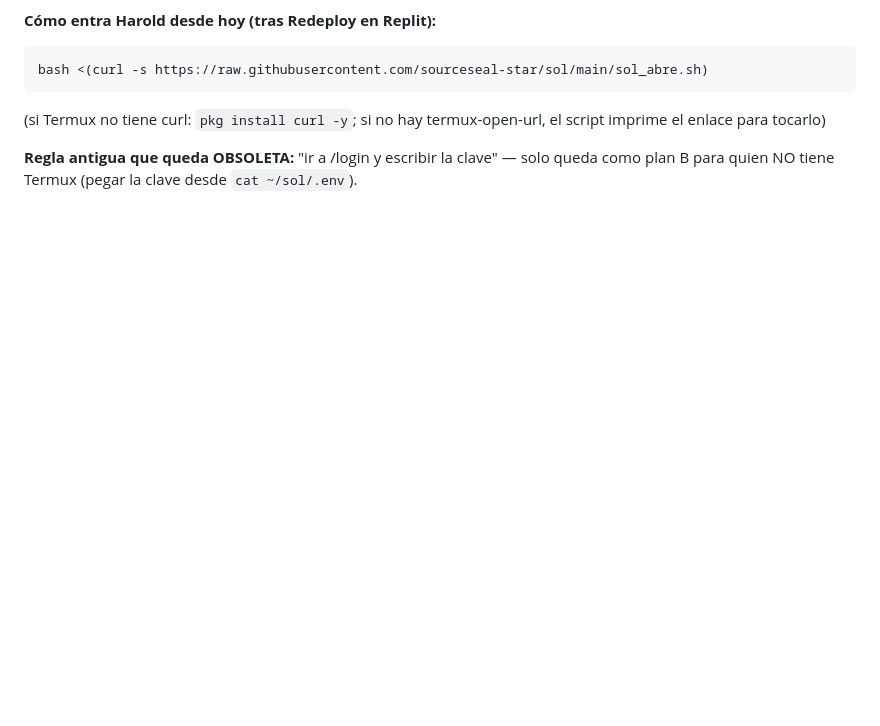
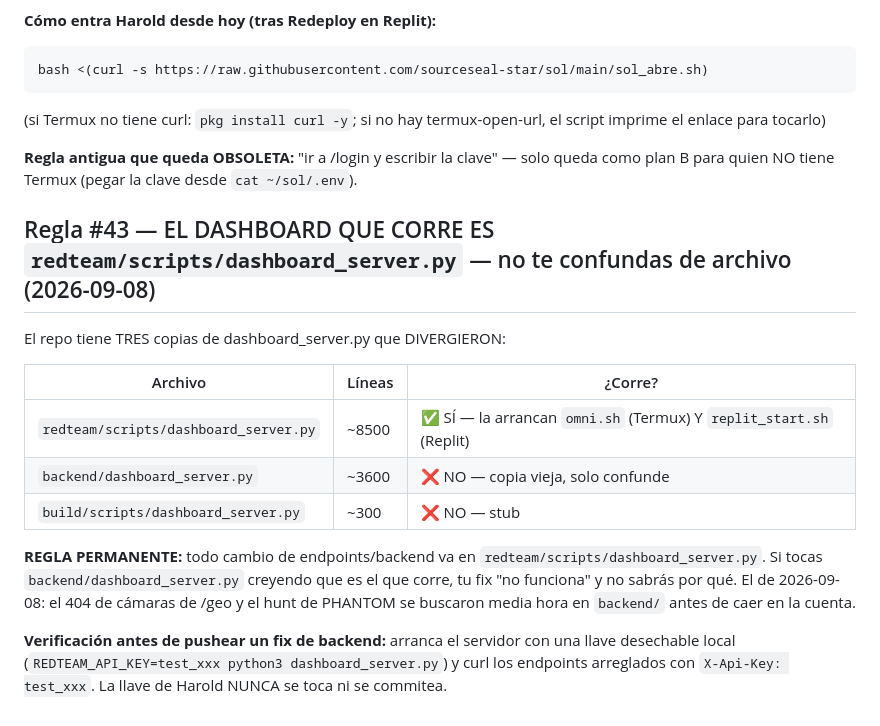
Before and after one commit to sourceseal-star/Red-team-tauri, a Markdown page: LEEME_PRIMERO.md, the part around the change. GitHub-like rendering; blank space fills up the shorter version.

Commit message:
docs: Regla #43 — el dashboard que corre es redteam/scripts/dashboard_server.py (3 copias divergidas: backend/ y build/ son señuelos)

```diff
--- a/LEEME_PRIMERO.md
+++ b/LEEME_PRIMERO.md
@@ -1409,3 +1409,24 @@ el script imprime el enlace para tocarlo)
 **Regla antigua que queda OBSOLETA:** "ir a /login y escribir la clave"
 — solo queda como plan B para quien NO tiene Termux (pegar la clave
 desde `cat ~/sol/.env`).
+
+## Regla #43 — EL DASHBOARD QUE CORRE ES `redteam/scripts/dashboard_server.py` — no te confundas de archivo (2026-09-08)
+
+El repo tiene TRES copias de dashboard_server.py que DIVERGIERON:
+
+| Archivo | Líneas | ¿Corre? |
+|---|---|---|
+| `redteam/scripts/dashboard_server.py` | ~8500 | ✅ SÍ — la arrancan `omni.sh` (Termux) Y `replit_start.sh` (Replit) |
+| `backend/dashboard_server.py` | ~3600 | ❌ NO — copia vieja, solo confunde |
+| `build/scripts/dashboard_server.py` | ~300 | ❌ NO — stub |
+
+**REGLA PERMANENTE:** todo cambio de endpoints/backend va en
+`redteam/scripts/dashboard_server.py`. Si tocas `backend/dashboard_server.py`
+creyendo que es el que corre, tu fix "no funciona" y no sabrás por qué.
+El de 2026-09-08: el 404 de cámaras de /geo y el hunt de PHANTOM se
+buscaron media hora en `backend/` antes de caer en la cuenta.
+
+**Verificación antes de pushear un fix de backend:** arranca el servidor
+con una llave desechable local (`REDTEAM_API_KEY=test_xxx python3
+dashboard_server.py`) y curl los endpoints arreglados con
+`X-Api-Key: test_xxx`. La llave de Harold NUNCA se toca ni se commitea.
```
